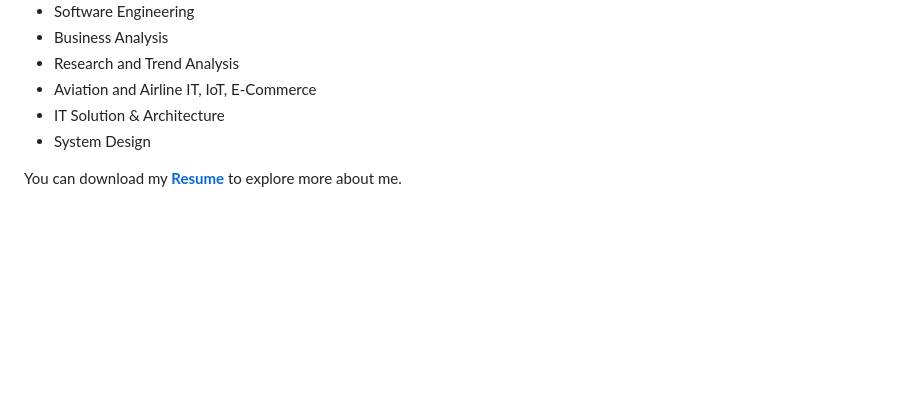
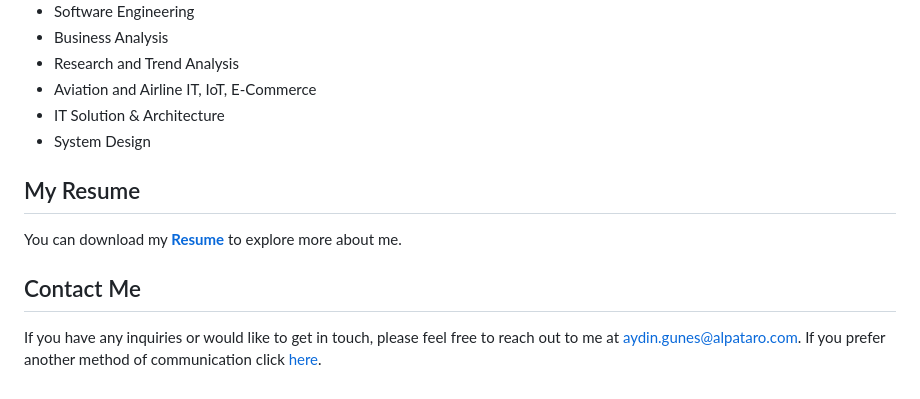
Before and after one commit to alpataro/portfolio, a Markdown page: about.md, the part around the change. Drawn GitHub-style; blank space fills up the shorter version.

```diff
--- a/about.md
+++ b/about.md
@@ -51,4 +51,11 @@ I am currently located in Dubai, UAE, and am available immediately for new oppor
 - IT Solution & Architecture
 - System Design
 
+## My Resume
+
 You can download my **[Resume](resume/AydinGunes_Resume.pdf)** to explore more about me.
+
+## Contact Me
+
+If you have any inquiries or would like to get in touch, please feel free to reach out to me at [aydin.gunes@alpataro.com](mailto:aydin.gunes@alpataro.com).
+If you prefer another method of communication click [here](contact.md).
```
